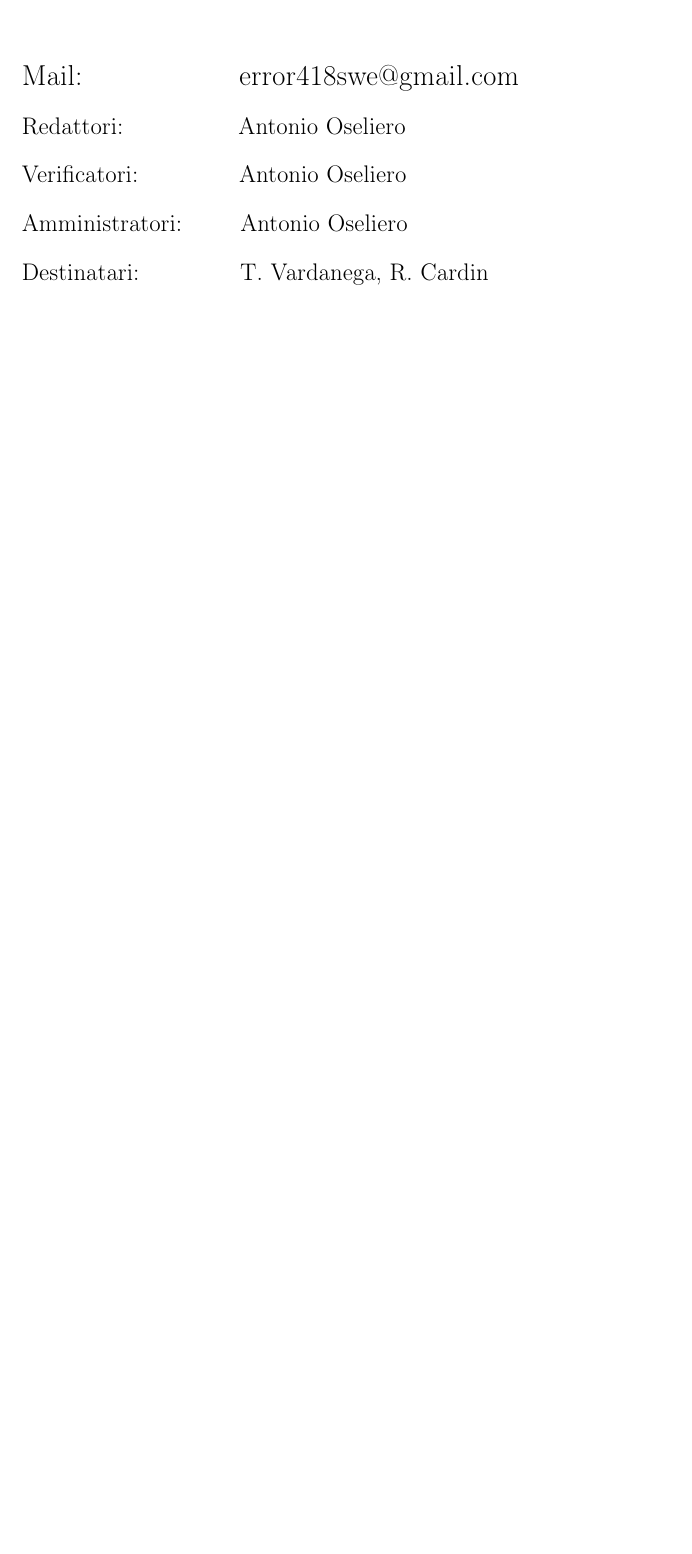
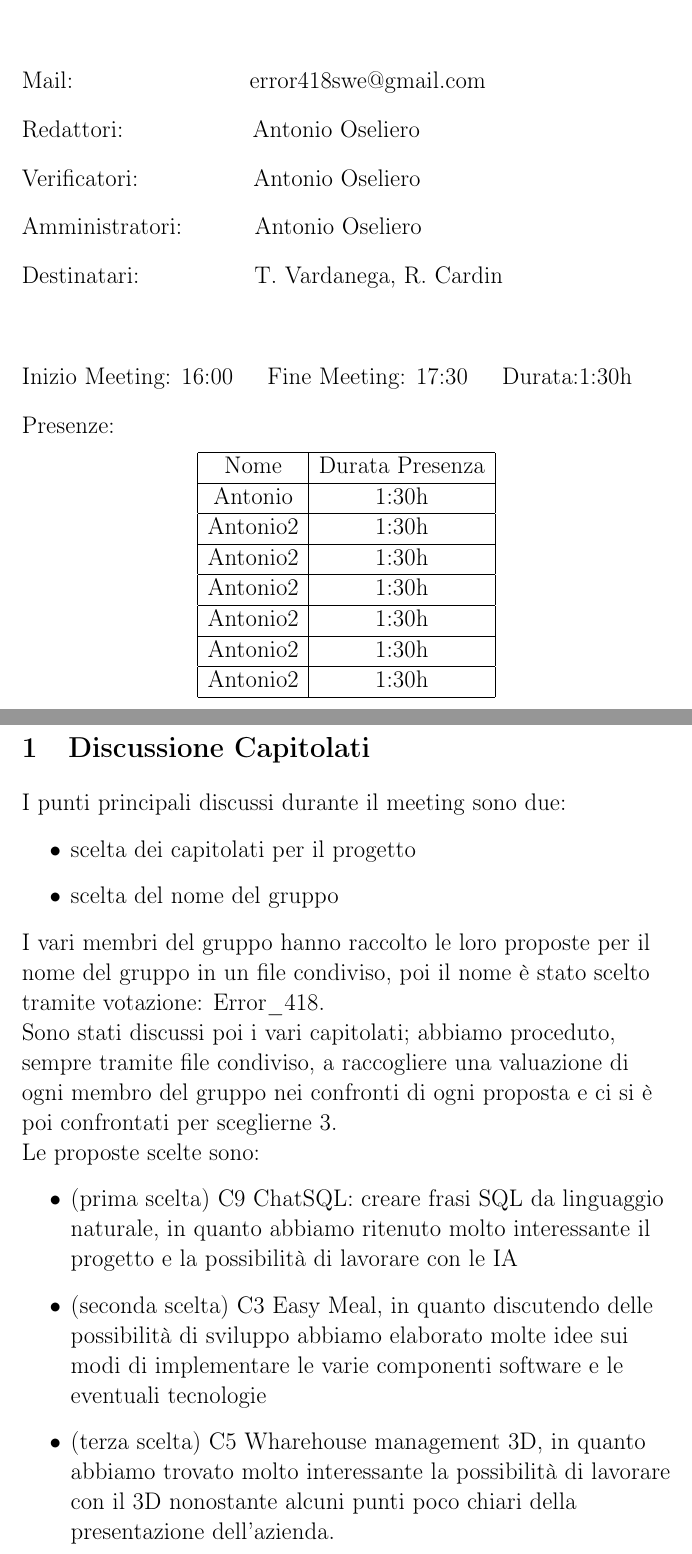
Before and after one commit to SilvioNardo/Fork-documenti, a LaTeX document (1 - Candidatura/Verbali/Interni/template.tex): part of the page before the commit and two parts of pages 1 and 2 of 2 after it, the two joined at a grey line, cut so that both start at the same text, the shorter picture padded with empty space. Compiled offline with pdfLaTeX.

Commit message:
template definitivo, immagine provvisoria,

```diff
--- a/1 - Candidatura/Verbali/Interni/template.tex
+++ b/1 - Candidatura/Verbali/Interni/template.tex
@@ -7,7 +7,7 @@
 \usepackage{xurl}
 \usepackage{graphicx}
 \usepackage[dvipsnames]{xcolor}
-\usepackage{tikz}
+\usepackage{tikz}\usepackage{multirow}
 
 \makeatletter
 \newcommand*{\rom}[1]{\expandafter\@slowromancap\romannumeral #1@}
@@ -32,17 +32,79 @@
 \\
 \\
 \\
-\raggedright \Large
+\raggedright \large
 
-Mail: \hspace{2.8cm} error418swe@gmail.com\\
-\large
+Mail: \hspace{3.3cm} error418swe@gmail.com\\
 \vspace{4mm} Redattori:
+\hspace{2.3cm} Antonio Oseliero\\
+\vspace{4mm} Verificatori:
 \hspace{2cm} Antonio Oseliero\\
-\vspace{4mm} Verificatori:
-\hspace{1.7cm} Antonio Oseliero\\
 \vspace{4mm} Amministratori:
-\hspace{0.8cm} Antonio Oseliero\\
+\hspace{1.1cm} Antonio Oseliero\\
 \vspace{4mm} Destinatari:
-\hspace{1.7cm} T. Vardanega, R. Cardin\\
+\hspace{2cm} T. Vardanega, R. Cardin\\
 
+\vspace{15mm}
+Inizio Meeting: 16:00 \hspace{4mm} Fine Meeting: 17:30 \hspace{4mm}
+Durata:1:30h \\
+\vspace{4mm}
+Presenze:
+\begin{center}
+    \begin{tabular}{ |c|c| }
+        \hline
+        Nome     & Durata Presenza \\
+        \hline
+        Antonio  & 1:30h           \\
+        \hline
+        Antonio2 & 1:30h           \\
+        \hline
+        Antonio2 & 1:30h           \\
+        \hline
+        Antonio2 & 1:30h           \\
+        \hline
+        Antonio2 & 1:30h           \\
+        \hline
+        Antonio2 & 1:30h           \\
+        \hline
+        Antonio2 & 1:30h           \\
+        \hline
+    \end{tabular}
+\end{center}
+
+\newpage
+
+\section{Discussione Capitolati}
+I punti principali discussi durante il meeting sono due:
+\begin{itemize}
+    \item scelta dei capitolati per il progetto
+    \item scelta del nome del gruppo
+\end{itemize}
+
+I vari membri del gruppo hanno raccolto le loro proposte per il nome del gruppo
+in
+un file condiviso, poi il nome è stato scelto tramite votazione: Error\_418.
+
+Sono stati discussi poi i vari capitolati; abbiamo proceduto, sempre tramite
+file
+condiviso, a raccogliere una valuazione di ogni membro del gruppo nei confronti
+di ogni proposta e ci si è poi confrontati per sceglierne 3.\\
+Le proposte scelte sono:
+\begin{itemize}
+    \item (prima scelta) C9 ChatSQL: creare frasi SQL da linguaggio naturale,
+          in
+          quanto abbiamo ritenuto molto interessante il progetto e la
+          possibilità di
+          lavorare con le IA
+
+    \item (seconda scelta) C3 Easy Meal, in quanto discutendo delle possibilità
+          di
+          sviluppo abbiamo elaborato molte idee sui modi di implementare le
+          varie
+          componenti software e le eventuali tecnologie
+    \item (terza scelta) C5 Wharehouse management 3D, in quanto abbiamo trovato
+          molto
+          interessante la possibilità di lavorare con il 3D nonostante alcuni
+          punti poco
+          chiari della presentazione dell'azienda.
+\end{itemize}
 \end{document}
```
Also changed, not shown: 1 - Candidatura/Verbali/Interni/17-10-23.pdf (added), 1 - Candidatura/Verbali/Interni/Logo_Error-418_1.jpeg (added), 1 - Candidatura/Verbali/Interni/template.pdf (deleted).
